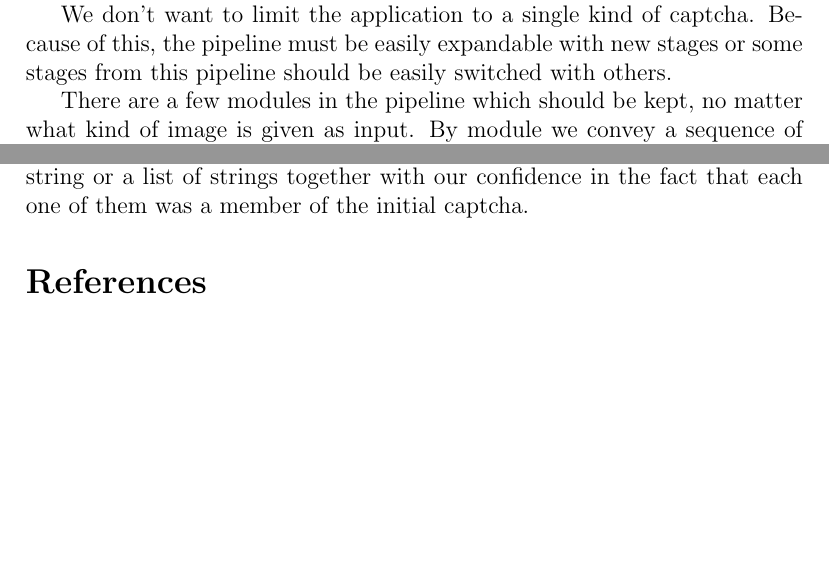
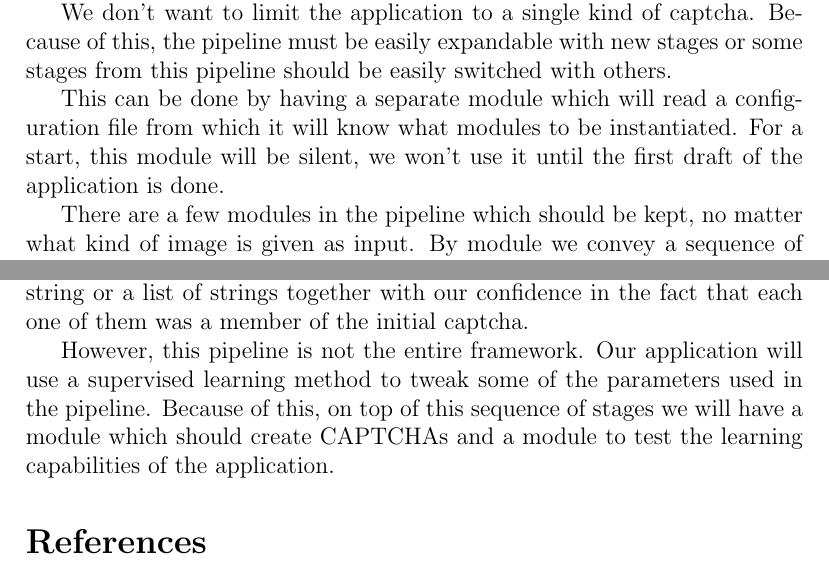
Before and after one commit to mihaimaruseac/ssl, a LaTeX document (journal/journal.tex): two parts of pages 3 and 5 of 5, joined at a grey line, cut so that both start at the same text, the shorter picture padded with empty space. Compiled offline with pdfLaTeX.

Commit message:
Finish journal.

```diff
--- a/journal/journal.tex
+++ b/journal/journal.tex
@@ -141,13 +141,16 @@ differentiate between letters that have the same number of pixels.
 The application code will be constructed using a pipelined approach: the image
 containing the captcha will be fed as input to the executable and the output
 will be the text contained in the captcha, possibly annotated with some more
-informations (certainty in the result for example). % TODO: decide
+informations (certainty in the result for example).
 
 We don't want to limit the application to a single kind of captcha. Because of
 this, the pipeline must be easily expandable with new stages or some stages
 from this pipeline should be easily switched with others.
 
-% TODO: decide how do implement modifiable pipeline
+This can be done by having a separate module which will read a configuration
+file from which it will know what modules to be instantiated. For a start,
+this module will be silent, we won't use it until the first draft of the
+application is done.
 
 There are a few modules in the pipeline which should be kept, no matter what
 kind of image is given as input. By module we convey a sequence of stages,
@@ -193,6 +196,12 @@ strategies here. Thus, the \textit{Mixing} module is able to output either a
 single string or a list of strings together with our confidence in the fact
 that each one of them was a member of the initial captcha.
 
+However, this pipeline is not the entire framework. Our application will use a
+supervised learning method to tweak some of the parameters used in the
+pipeline. Because of this, on top of this sequence of stages we will have a
+module which should create CAPTCHAs and a module to test the learning
+capabilities of the application.
+
 \vskip 0.2in
 \bibliographystyle{plain}
 \bibliography{bibliography}
```
